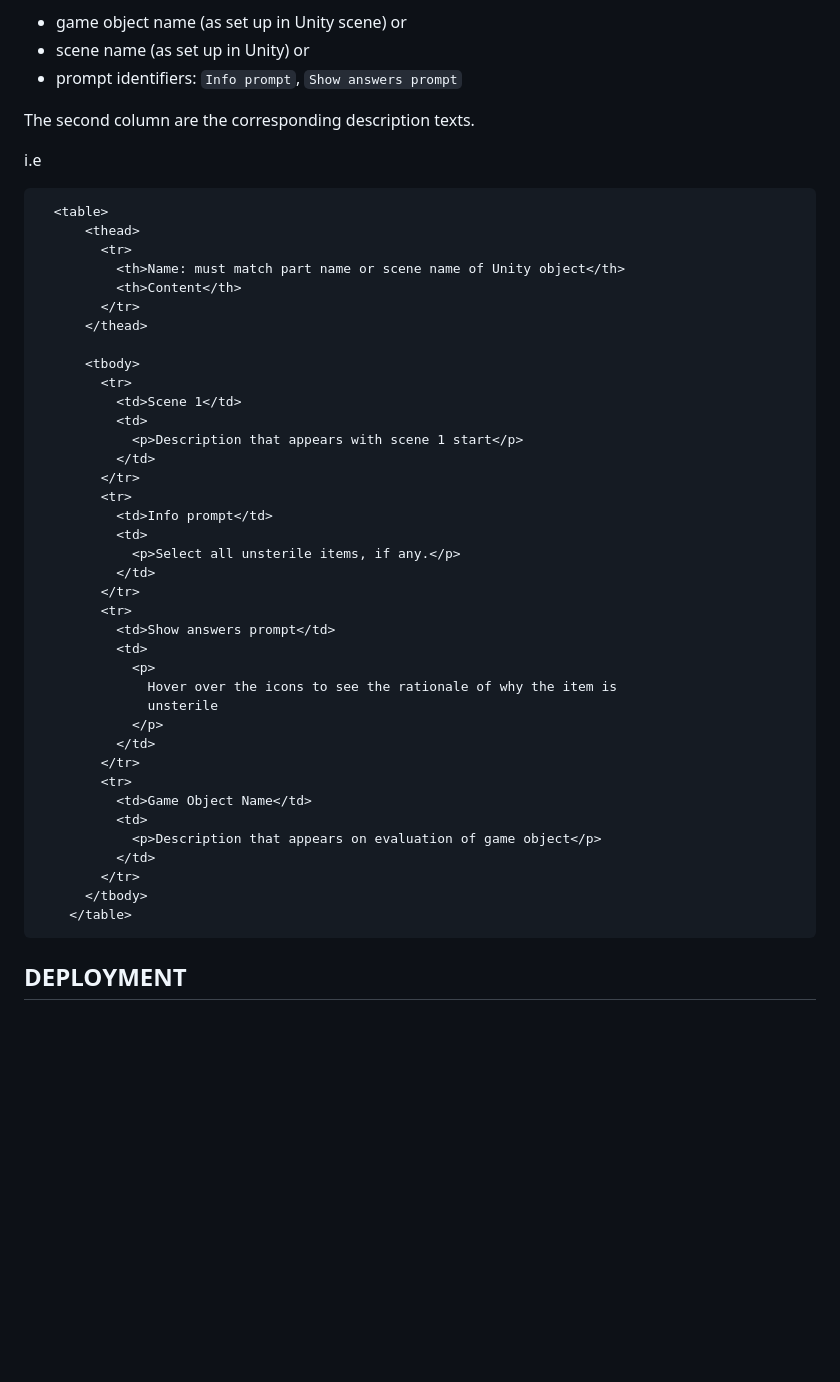
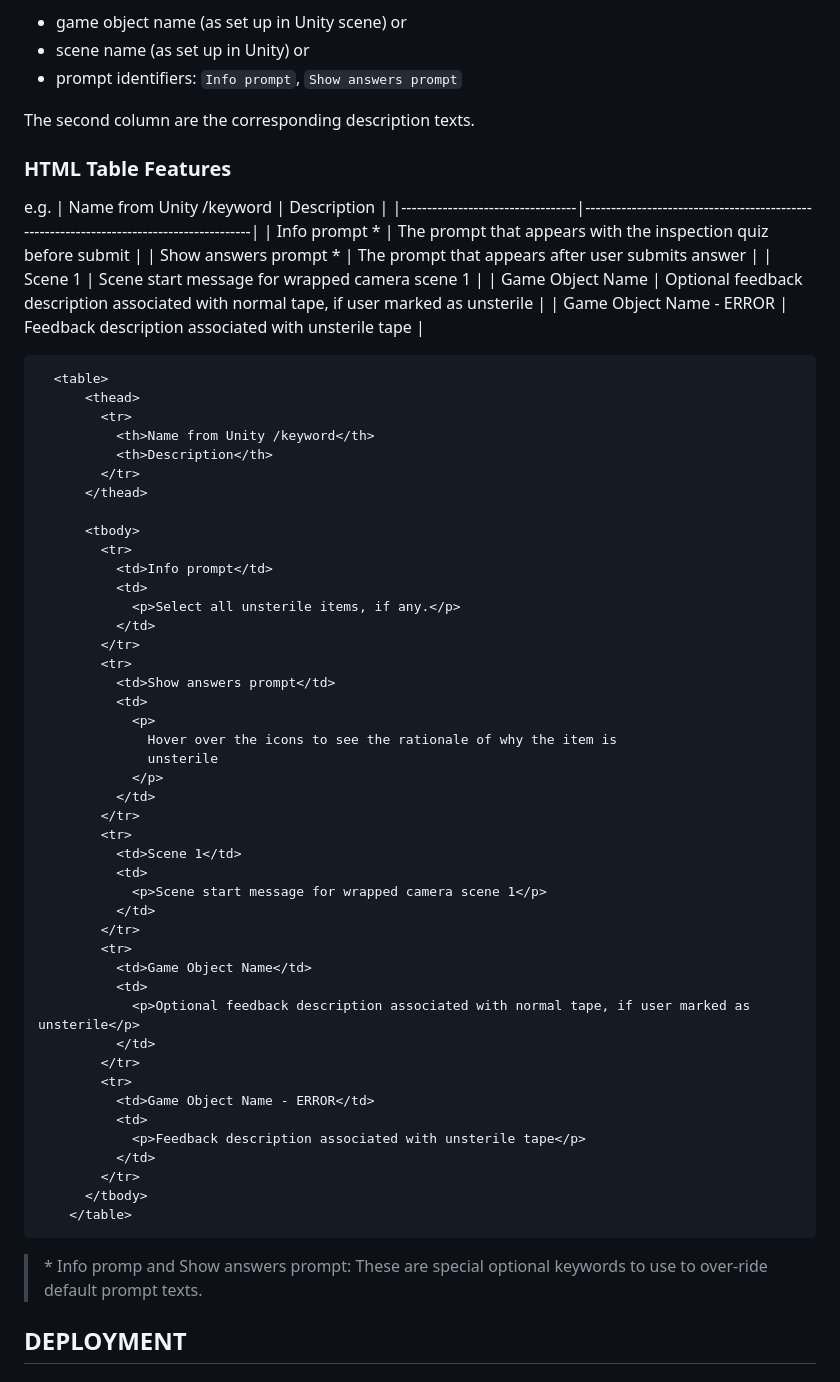
Before and after one commit to vie74050/MTV_identifyErrors_web, a Markdown page: readme.md, the part around one of its changes. GitHub-like rendering; blank space fills up the shorter version.

````diff
--- a/readme.md
+++ b/readme.md
@@ -97,24 +97,27 @@ The first column is expected to be key string which references:
 
 The second column are the corresponding description texts.
 
-i.e
+### HTML Table Features ###
+
+e.g.
+| Name from Unity /keyword         | Description                                                                            |
+|----------------------------------|----------------------------------------------------------------------------------------|
+| Info prompt *                    | The prompt that appears with the inspection quiz before submit                         |
+| Show answers prompt *            | The prompt that appears after user submits answer                                      |
+| Scene 1                          | Scene start message for wrapped camera scene 1                                         |
+| Game Object Name                 | Optional feedback description associated with normal tape, if user marked as unsterile |
+| Game Object Name - ERROR         | Feedback description associated with unsterile tape                                    |
 
 ```html
   <table>
       <thead>
         <tr>
-          <th>Name: must match part name or scene name of Unity object</th>
-          <th>Content</th>
+          <th>Name from Unity /keyword</th>
+          <th>Description</th>
         </tr>
       </thead>
 
       <tbody>
-        <tr>
-          <td>Scene 1</td>
-          <td>
-            <p>Description that appears with scene 1 start</p>
-          </td>
-        </tr>
         <tr>
           <td>Info prompt</td>
           <td>
@@ -131,14 +134,28 @@ i.e
           </td>
         </tr>
         <tr>
+          <td>Scene 1</td>
+          <td>
+            <p>Scene start message for wrapped camera scene 1</p>
+          </td>
+        </tr>
+        <tr>
           <td>Game Object Name</td>
           <td>
-            <p>Description that appears on evaluation of game object</p>
+            <p>Optional feedback description associated with normal tape, if user marked as unsterile</p>
+          </td>
+        </tr>
+        <tr>
+          <td>Game Object Name - ERROR</td>
+          <td>
+            <p>Feedback description associated with unsterile tape</p>
           </td>
         </tr>
       </tbody>
     </table>
 ```
+
+> \* Info promp and Show answers prompt: These are special optional keywords to use to over-ride default prompt texts.
 
 ## DEPLOYMENT ##
 
````
Also changed, not shown: other parts of readme.md (+1 -1 lines).
